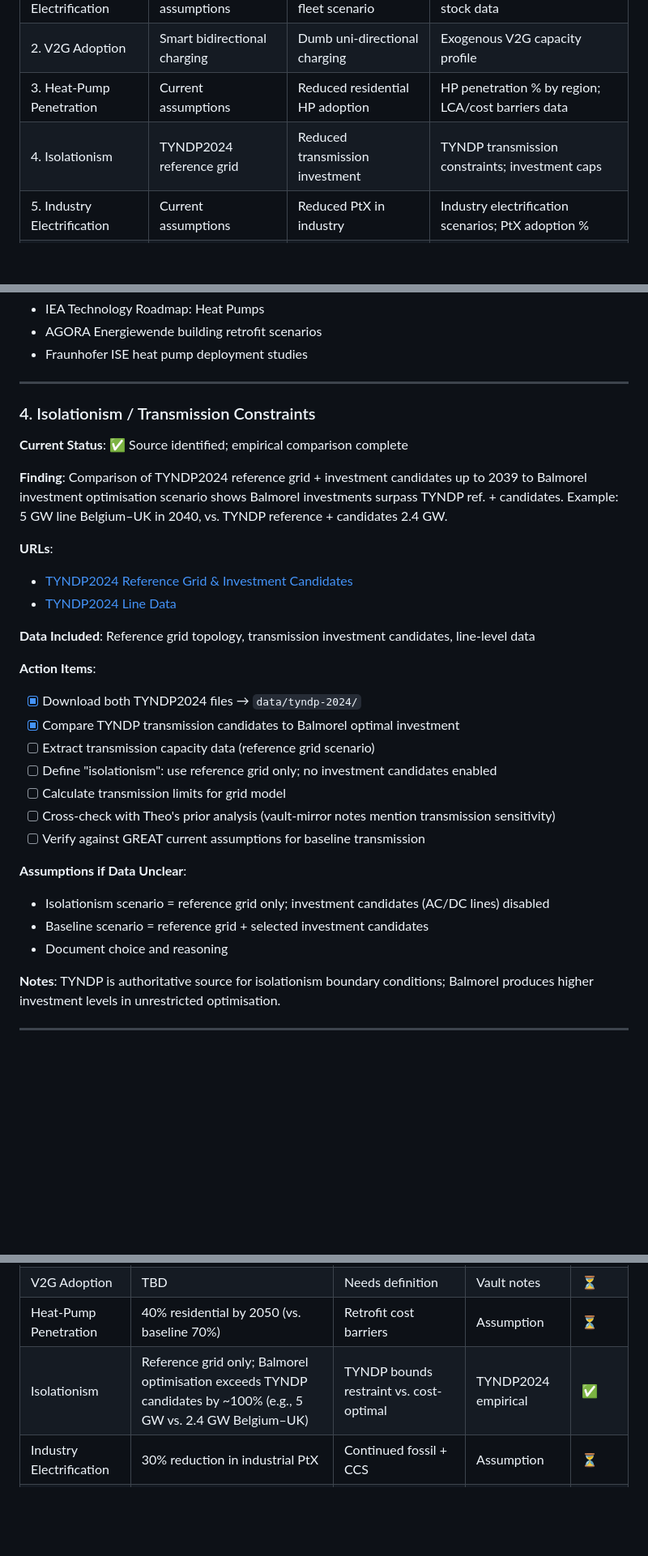
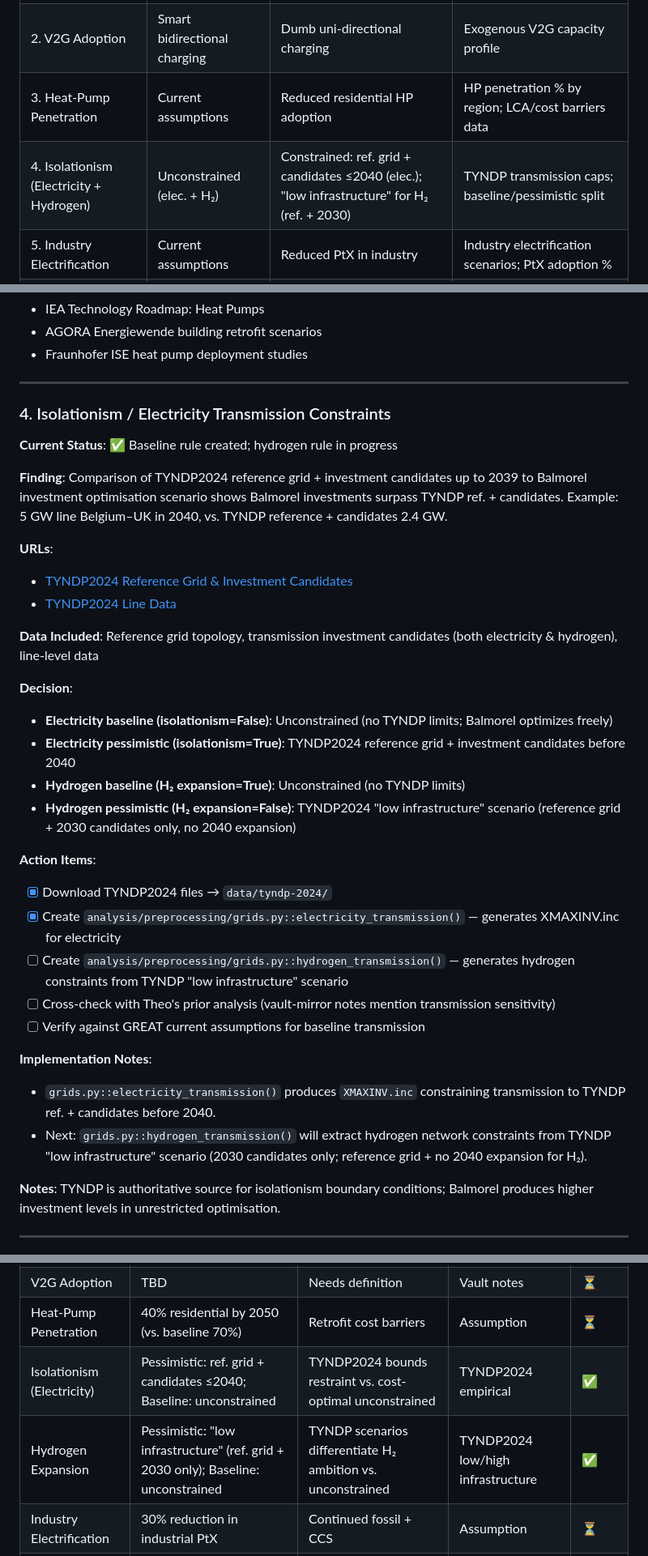
Before and after one commit to Mathias157/mbrpdoc-great, a Markdown page: wiki/queries/great-scenario-data-sources.md, 3 parts joined by grey strips. Shown at 81% size. Rendered like a GitHub page; blank space fills up the shorter version.

Commit message:
Updates log

```diff
--- a/wiki/queries/great-scenario-data-sources.md
+++ b/wiki/queries/great-scenario-data-sources.md
@@ -21,7 +21,7 @@ The GREAT project builds a 9×9 scenario matrix (81 combinations + operational r
 | 1. EV Electrification | Current assumptions | Pessimistic 2050 EV fleet scenario | Quantified fleet growth rate / stock data |
 | 2. V2G Adoption | Smart bidirectional charging | Dumb uni-directional charging | Exogenous V2G capacity profile |
 | 3. Heat-Pump Penetration | Current assumptions | Reduced residential HP adoption | HP penetration % by region; LCA/cost barriers data |
-| 4. Isolationism | TYNDP2024 reference grid | Reduced transmission investment | TYNDP transmission constraints; investment caps |
+| 4. Isolationism (Electricity + Hydrogen) | Unconstrained (elec. + H₂) | Constrained: ref. grid + candidates ≤2040 (elec.); "low infrastructure" for H₂ (ref. + 2030) | TYNDP transmission caps; baseline/pessimistic split |
 | 5. Industry Electrification | Current assumptions | Reduced PtX in industry | Industry electrification scenarios; PtX adoption % |
 | 6. Hydrogen Demand | Baseline H₂ demand | IEA pessimistic H₂ scenario | IEA projections; Kountouris baseline assumptions |
 | 7. Electrolyser Flexibility | Flexible operation + storage | Fixed transport H₂ profile | Assumed constant H₂ transport demand profile |
@@ -97,9 +97,9 @@ The GREAT project builds a 9×9 scenario matrix (81 combinations + operational r
 
 ---
 
-### 4. Isolationism / Transmission Constraints
+### 4. Isolationism / Electricity Transmission Constraints
 
-**Current Status**: ✅ Source identified; empirical comparison complete
+**Current Status**: ✅ Baseline rule created; hydrogen rule in progress
 
 **Finding**: Comparison of TYNDP2024 reference grid + investment candidates up to 2039 to Balmorel investment optimisation scenario shows Balmorel investments surpass TYNDP ref. + candidates. Example: 5 GW line Belgium–UK in 2040, vs. TYNDP reference + candidates 2.4 GW.
 
@@ -107,21 +107,24 @@ The GREAT project builds a 9×9 scenario matrix (81 combinations + operational r
 - [TYNDP2024 Reference Grid & Investment Candidates](https://2024-data.entsos-tyndp-scenarios.eu/files/scenarios-inputs/20231103-Electricity-and-Hydrogen-Reference-Grid-Investment-Candidates.xlsx.zip)
 - [TYNDP2024 Line Data](https://2024-data.entsos-tyndp-scenarios.eu/files/scenarios-inputs/Line-data.zip)
 
-**Data Included**: Reference grid topology, transmission investment candidates, line-level data
+**Data Included**: Reference grid topology, transmission investment candidates (both electricity & hydrogen), line-level data
+
+**Decision**:
+- **Electricity baseline (isolationism=False)**: Unconstrained (no TYNDP limits; Balmorel optimizes freely)
+- **Electricity pessimistic (isolationism=True)**: TYNDP2024 reference grid + investment candidates before 2040
+- **Hydrogen baseline (H₂ expansion=True)**: Unconstrained (no TYNDP limits)
+- **Hydrogen pessimistic (H₂ expansion=False)**: TYNDP2024 "low infrastructure" scenario (reference grid + 2030 candidates only, no 2040 expansion)
 
 **Action Items**:
-- [x] Download both TYNDP2024 files → `data/tyndp-2024/`
-- [x] Compare TYNDP transmission candidates to Balmorel optimal investment
-- [ ] Extract transmission capacity data (reference grid scenario)
-- [ ] Define "isolationism": use reference grid only; no investment candidates enabled
-- [ ] Calculate transmission limits for grid model
+- [x] Download TYNDP2024 files → `data/tyndp-2024/`
+- [x] Create `analysis/preprocessing/grids.py::electricity_transmission()` — generates XMAXINV.inc for electricity
+- [ ] Create `analysis/preprocessing/grids.py::hydrogen_transmission()` — generates hydrogen constraints from TYNDP "low infrastructure" scenario
 - [ ] Cross-check with Theo's prior analysis (vault-mirror notes mention transmission sensitivity)
 - [ ] Verify against GREAT current assumptions for baseline transmission
 
-**Assumptions if Data Unclear**:
-- Isolationism scenario = reference grid only; investment candidates (AC/DC lines) disabled
-- Baseline scenario = reference grid + selected investment candidates
-- Document choice and reasoning
+**Implementation Notes**:
+- `grids.py::electricity_transmission()` produces `XMAXINV.inc` constraining transmission to TYNDP ref. + candidates before 2040.
+- Next: `grids.py::hydrogen_transmission()` will extract hydrogen network constraints from TYNDP "low infrastructure" scenario (2030 candidates only; reference grid + no 2040 expansion for H₂).
 
 **Notes**: TYNDP is authoritative source for isolationism boundary conditions; Balmorel produces higher investment levels in unrestricted optimisation.
 
@@ -255,7 +258,8 @@ The GREAT project builds a 9×9 scenario matrix (81 combinations + operational r
 | EV Electrification | TBD | Pending consensus.app review | Pending | ⏳ |
 | V2G Adoption | TBD | Needs definition | Vault notes | ⏳ |
 | Heat-Pump Penetration | 40% residential by 2050 (vs. baseline 70%) | Retrofit cost barriers | Assumption | ⏳ |
-| Isolationism | Reference grid only; Balmorel optimisation exceeds TYNDP candidates by ~100% (e.g., 5 GW vs. 2.4 GW Belgium–UK) | TYNDP bounds restraint vs. cost-optimal | TYNDP2024 empirical | ✅ |
+| Isolationism (Electricity) | Pessimistic: ref. grid + candidates ≤2040; Baseline: unconstrained | TYNDP2024 bounds restraint vs. cost-optimal unconstrained | TYNDP2024 empirical | ✅ |
+| Hydrogen Expansion | Pessimistic: "low infrastructure" (ref. grid + 2030 only); Baseline: unconstrained | TYNDP scenarios differentiate H₂ ambition vs. unconstrained | TYNDP2024 low/high infrastructure | ✅ |
 | Industry Electrification | 30% reduction in industrial PtX | Continued fossil + CCS | Assumption | ⏳ |
 | Hydrogen Demand | 30% reduction vs. baseline | Slower H₂ adoption | IEA (TBD) | ⏳ |
 | Electrolyser Flexibility | Constant transport profile | High capacity factor targets | Assumption | ⏳ |
```
Also changed, not shown: wiki/topics/great-scenarios.md (+1 -1 lines).
